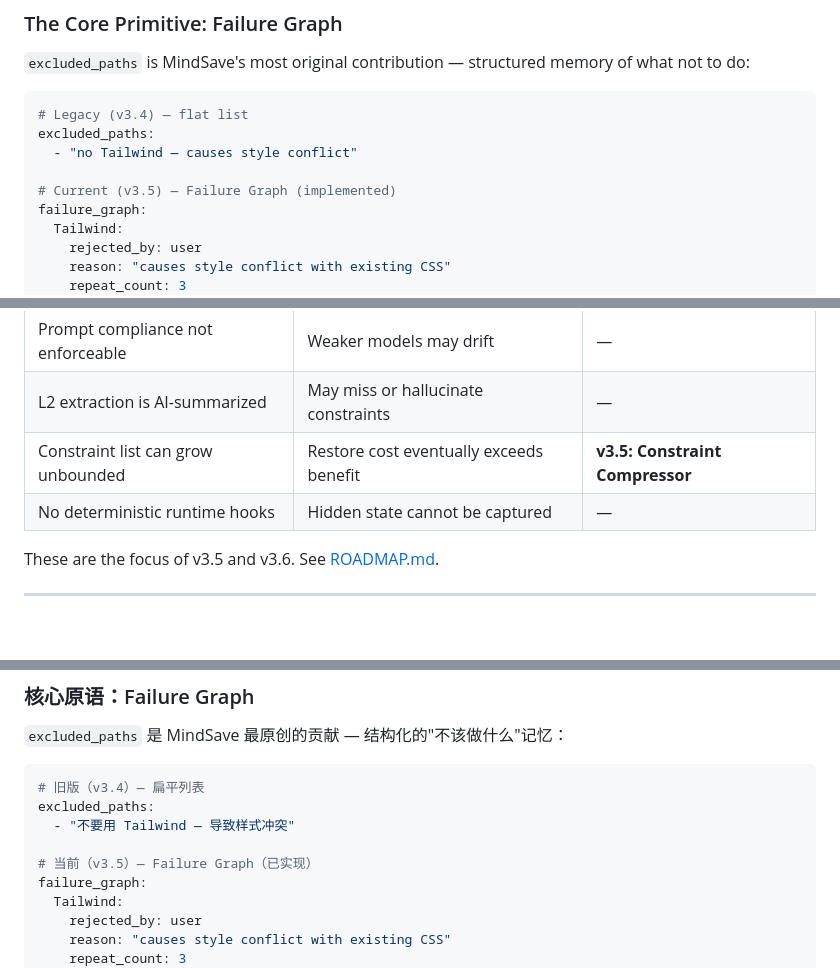
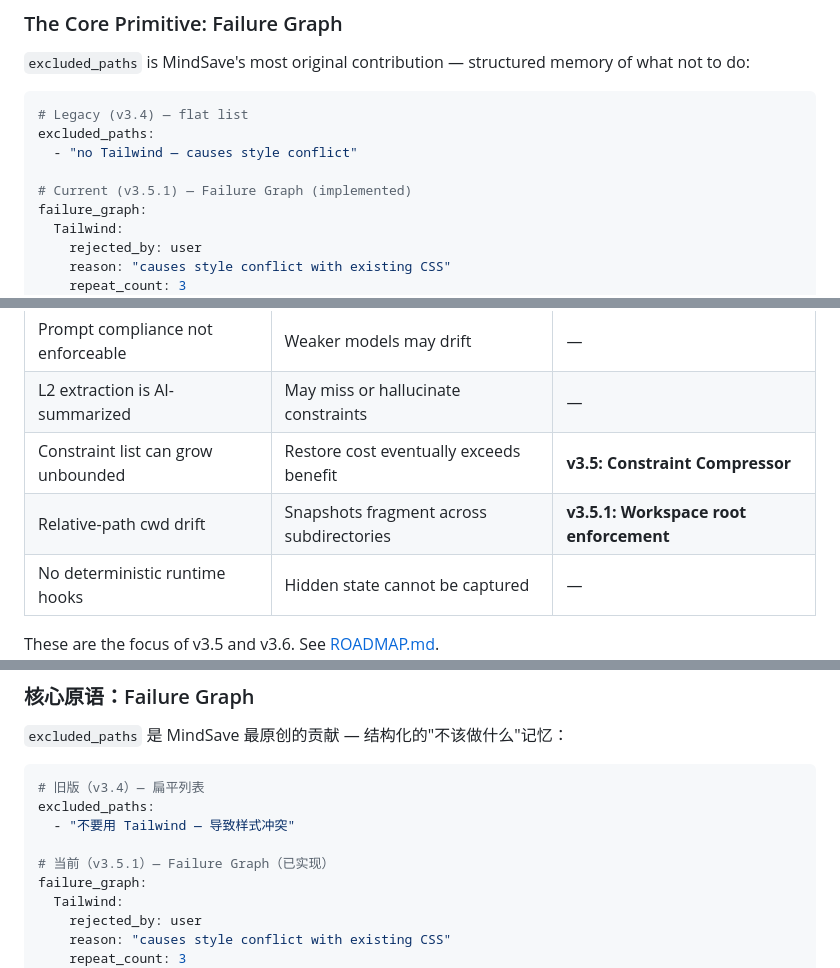
Before and after one commit to Ringlingo/mindsave, a Markdown page: README.md, 3 parts joined by grey strips. Rendered like a GitHub page; blank space fills up the shorter version.

Commit message:
docs: bump README to v3.5.1, document cwd-drift fix
- Update Current version tags (EN + CN): v3.5 → v3.5.1
- Add cwd-drift limitation to Known Limitations table (EN + CN)
- Status: fixed in v3.5.1 with workspace root enforcement

```diff
--- a/README.md
+++ b/README.md
@@ -80,7 +80,7 @@ Three layers, sized by information density:
 excluded_paths:
   - "no Tailwind — causes style conflict"
 
-# Current (v3.5) — Failure Graph (implemented)
+# Current (v3.5.1) — Failure Graph (implemented)
 failure_graph:
   Tailwind:
     rejected_by: user
@@ -320,6 +320,7 @@ MindSave is currently a **Prompt-Orchestrated Runtime** — the AI follows instr
 | Prompt compliance not enforceable | Weaker models may drift | — |
 | L2 extraction is AI-summarized | May miss or hallucinate constraints | — |
 | Constraint list can grow unbounded | Restore cost eventually exceeds benefit | **v3.5: Constraint Compressor** |
+| Relative-path cwd drift | Snapshots fragment across subdirectories | **v3.5.1: Workspace root enforcement** |
 | No deterministic runtime hooks | Hidden state cannot be captured | — |
 
 These are the focus of v3.5 and v3.6. See [ROADMAP.md](./ROADMAP.md).
@@ -412,7 +413,7 @@ AI 智能体失败的原因，不是忘记了对话，而是**重复了被拒绝
 excluded_paths:
   - "不要用 Tailwind — 导致样式冲突"
 
-# 当前（v3.5）— Failure Graph（已实现）
+# 当前（v3.5.1）— Failure Graph（已实现）
 failure_graph:
   Tailwind:
     rejected_by: user
```
Also changed, not shown: other parts of README.md (+1 -0 lines).
